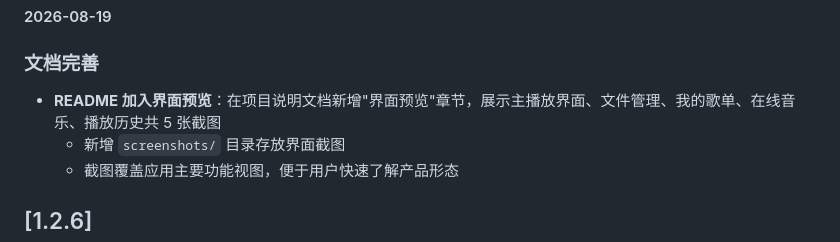
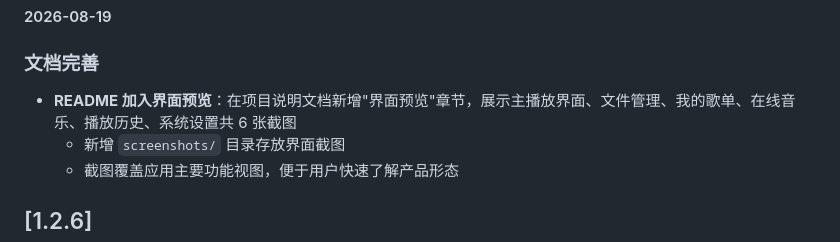
Before and after one commit to RONGLINC93/nas-local-music-player, a Markdown page: CHANGELOG.md, the part around the change. Drawn GitHub-style.

```diff
--- a/CHANGELOG.md
+++ b/CHANGELOG.md
@@ -3,7 +3,7 @@
 #### 2026-08-19
 
 ### 文档完善
-- **README 加入界面预览**：在项目说明文档新增"界面预览"章节，展示主播放界面、文件管理、我的歌单、在线音乐、播放历史共 5 张截图
+- **README 加入界面预览**：在项目说明文档新增"界面预览"章节，展示主播放界面、文件管理、我的歌单、在线音乐、播放历史、系统设置共 6 张截图
   - 新增 `screenshots/` 目录存放界面截图
   - 截图覆盖应用主要功能视图，便于用户快速了解产品形态
 
```
Also changed, not shown: README.md (+3 -0 lines), screenshots/settings.png (added).
